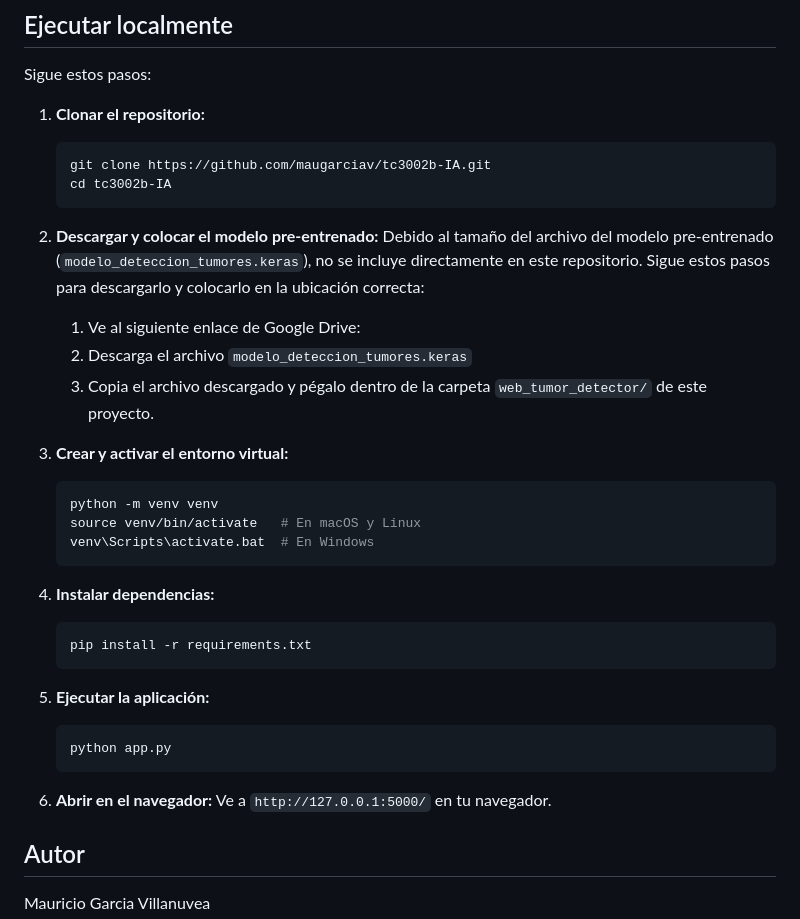
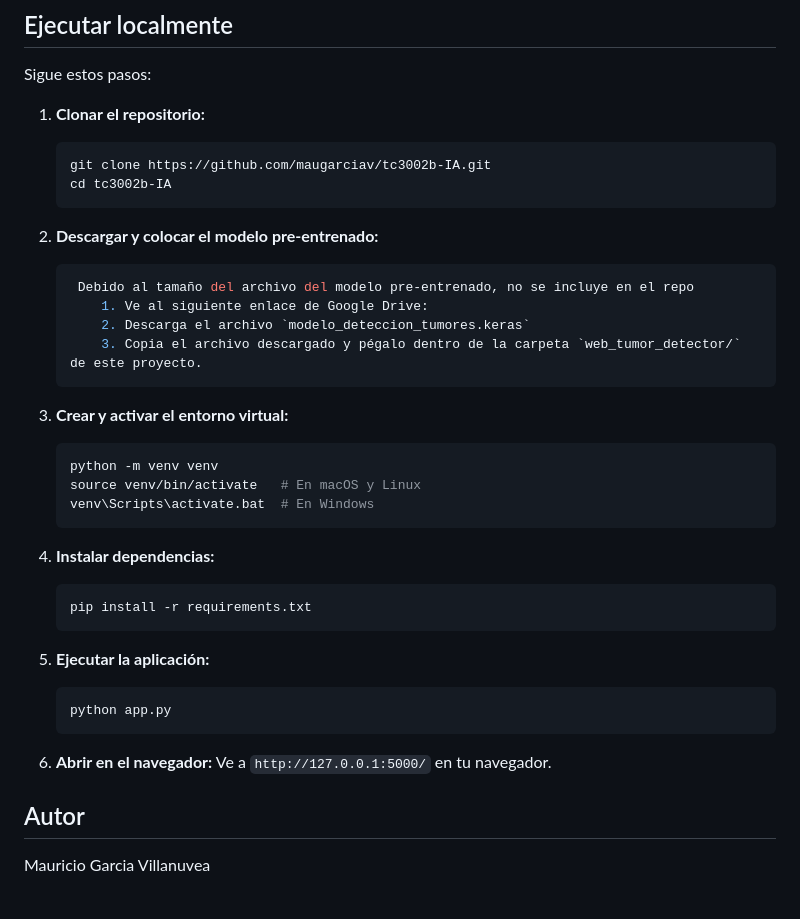
Before and after one commit to maugarciav/tc3002b-IA, a Markdown page: README.md, the part around the change. Drawn GitHub-style; blank space fills up the shorter version.

Commit message:
Update README.md
.keras format

````diff
--- a/README.md
+++ b/README.md
@@ -304,29 +304,30 @@ Sigue estos pasos:
     ```
 
 2.  **Descargar y colocar el modelo pre-entrenado:**
-    Debido al tamaño del archivo del modelo pre-entrenado (`modelo_deteccion_tumores.keras`), no se incluye directamente en este repositorio. Sigue estos pasos para descargarlo y colocarlo en la ubicación correcta:
-    1.  Ve al siguiente enlace de Google Drive:
-    2.  Descarga el archivo `modelo_deteccion_tumores.keras`
-    3.  Copia el archivo descargado y pégalo dentro de la carpeta `web_tumor_detector/` de este proyecto.
-
-3.  **Crear y activar el entorno virtual:**
+      ```bash
+       Debido al tamaño del archivo del modelo pre-entrenado, no se incluye en el repo
+          1. Ve al siguiente enlace de Google Drive:
+          2. Descarga el archivo `modelo_deteccion_tumores.keras`
+          3. Copia el archivo descargado y pégalo dentro de la carpeta `web_tumor_detector/` de este proyecto.
+      ```
+4.  **Crear y activar el entorno virtual:**
     ```bash
     python -m venv venv
     source venv/bin/activate   # En macOS y Linux
     venv\Scripts\activate.bat  # En Windows
     ```
 
-4.  **Instalar dependencias:**
+5.  **Instalar dependencias:**
     ```bash
     pip install -r requirements.txt
     ```
 
-5.  **Ejecutar la aplicación:**
+6.  **Ejecutar la aplicación:**
     ```bash
     python app.py
     ```
 
-6.  **Abrir en el navegador:**
+7.  **Abrir en el navegador:**
     Ve a `http://127.0.0.1:5000/` en tu navegador.
 
 ## Autor
````
